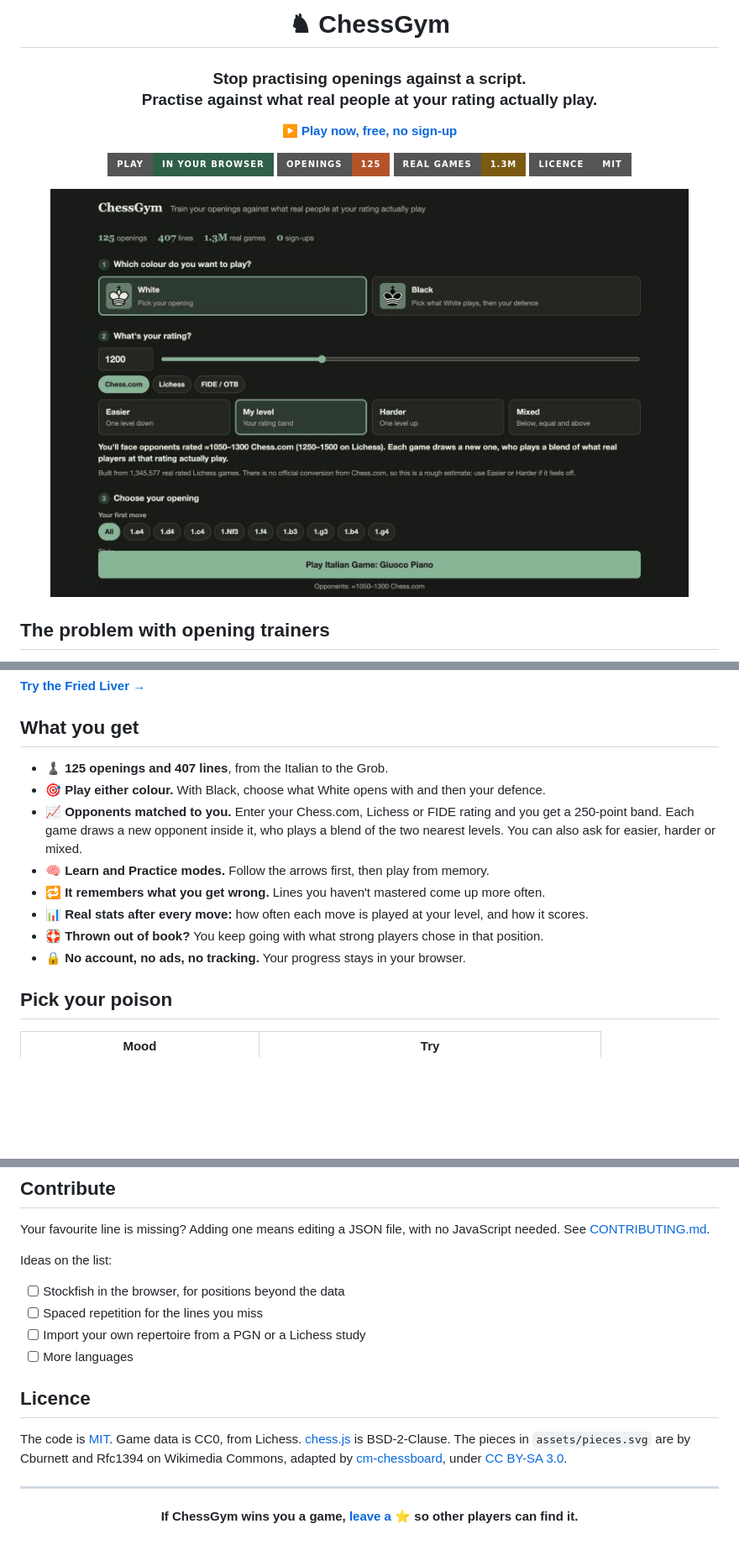
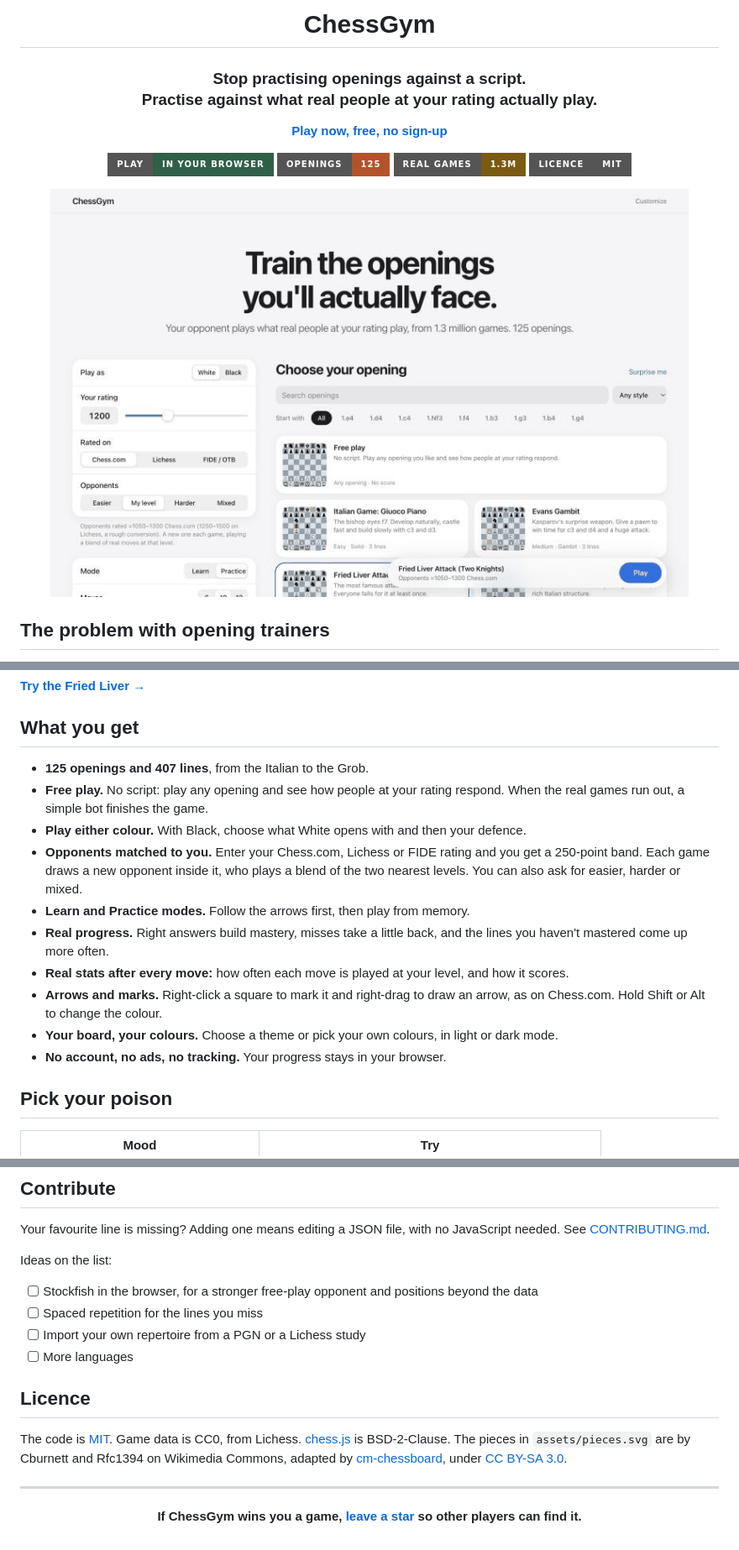
Before and after one commit to Aduhax16/ChessGym, a Markdown page: README.md, 3 parts joined by grey strips. Shown at 84% size. Drawn GitHub-style; pictures changed too: docs/demo.gif; badges without logos; blank space fills up the shorter version.

```diff
--- a/README.md
+++ b/README.md
@@ -1,10 +1,10 @@
 <div align="center">
 
-# ♞ ChessGym
+# ChessGym
 
 ### Stop practising openings against a script.<br>Practise against what real people at your rating actually play.
 
-**[▶ Play now, free, no sign-up](https://aduhax16.github.io/ChessGym/)**
+**[Play now, free, no sign-up](https://aduhax16.github.io/ChessGym/)**
 
 [![Play now](https://img.shields.io/badge/play-in_your_browser-2f6048?style=for-the-badge)](https://aduhax16.github.io/ChessGym/)
 [![Openings](https://img.shields.io/badge/openings-125-b4532a?style=for-the-badge)](data/openings.json)
@@ -46,14 +46,16 @@ If you learn only what the masters play, you're preparing for someone else's gam
 
 ## What you get
 
-- ♟ **125 openings and 407 lines**, from the Italian to the Grob.
-- 🎯 **Play either colour.** With Black, choose what White opens with and then your defence.
-- 📈 **Opponents matched to you.** Enter your Chess.com, Lichess or FIDE rating and you get a 250-point band. Each game draws a new opponent inside it, who plays a blend of the two nearest levels. You can also ask for easier, harder or mixed.
-- 🧠 **Learn and Practice modes.** Follow the arrows first, then play from memory.
-- 🔁 **It remembers what you get wrong.** Lines you haven't mastered come up more often.
-- 📊 **Real stats after every move:** how often each move is played at your level, and how it scores.
-- 🛟 **Thrown out of book?** You keep going with what strong players chose in that position.
-- 🔒 **No account, no ads, no tracking.** Your progress stays in your browser.
+- **125 openings and 407 lines**, from the Italian to the Grob.
+- **Free play.** No script: play any opening and see how people at your rating respond. When the real games run out, a simple bot finishes the game.
+- **Play either colour.** With Black, choose what White opens with and then your defence.
+- **Opponents matched to you.** Enter your Chess.com, Lichess or FIDE rating and you get a 250-point band. Each game draws a new opponent inside it, who plays a blend of the two nearest levels. You can also ask for easier, harder or mixed.
+- **Learn and Practice modes.** Follow the arrows first, then play from memory.
+- **Real progress.** Right answers build mastery, misses take a little back, and the lines you haven't mastered come up more often.
+- **Real stats after every move:** how often each move is played at your level, and how it scores.
+- **Arrows and marks.** Right-click a square to mark it and right-drag to draw an arrow, as on Chess.com. Hold Shift or Alt to change the colour.
+- **Your board, your colours.** Choose a theme or pick your own colours, in light or dark mode.
+- **No account, no ads, no tracking.** Your progress stays in your browser.
 
 ## Pick your poison
 
@@ -118,7 +121,7 @@ Your favourite line is missing? Adding one means editing a JSON file, with no Ja
 
 Ideas on the list:
 
-- [ ] Stockfish in the browser, for positions beyond the data
+- [ ] Stockfish in the browser, for a stronger free-play opponent and positions beyond the data
 - [ ] Spaced repetition for the lines you miss
 - [ ] Import your own repertoire from a PGN or a Lichess study
 - [ ] More languages
@@ -131,6 +134,6 @@ The code is [MIT](LICENSE). Game data is CC0, from Lichess. [chess.js](https://g
 
 <div align="center">
 
-**If ChessGym wins you a game, [leave a ⭐](https://github.com/Aduhax16/ChessGym) so other players can find it.**
+**If ChessGym wins you a game, [leave a star](https://github.com/Aduhax16/ChessGym) so other players can find it.**
 
 </div>
```
Also changed, not shown: other parts of README.md (+1 -0 lines), docs/screenshot.png, docs/setup.png, docs/social.png, 10 other files.
